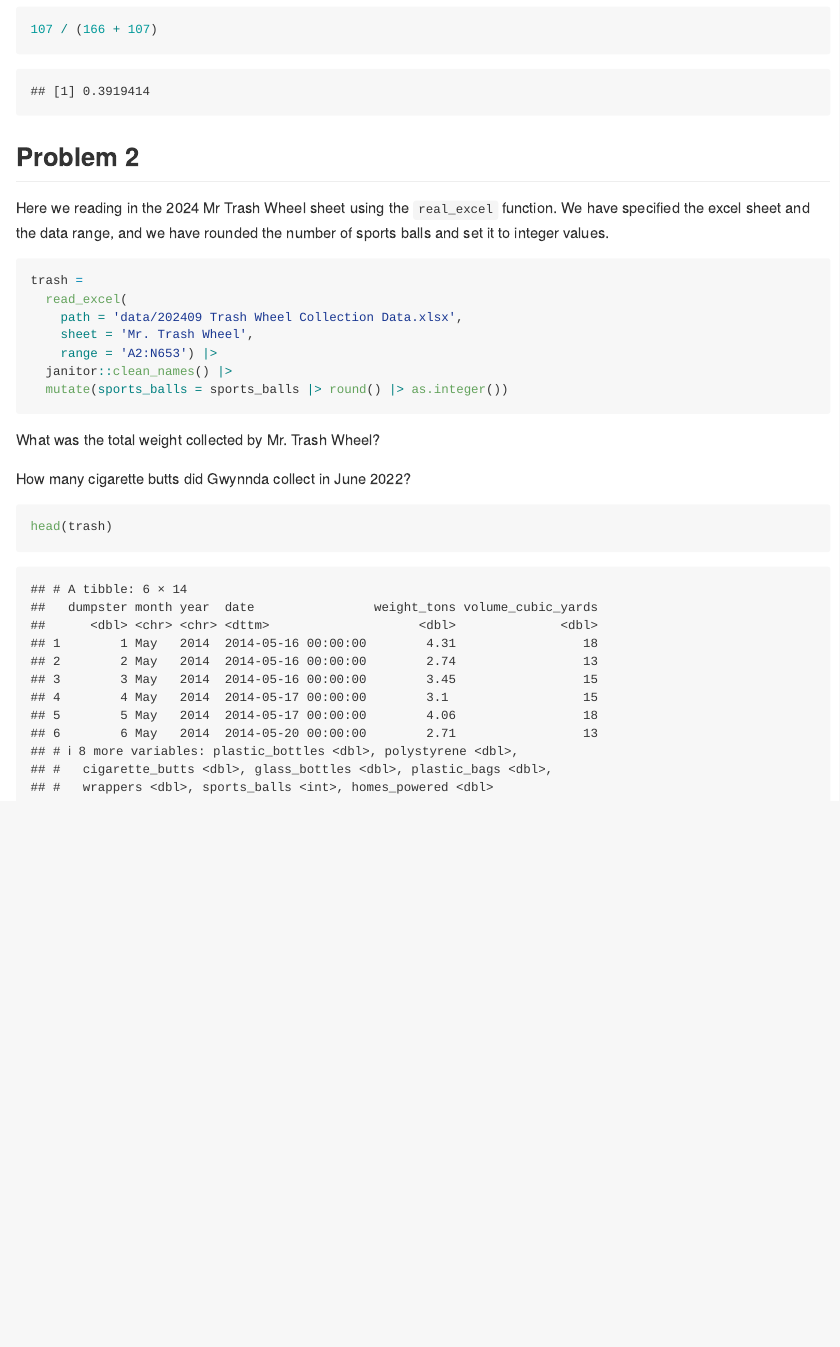
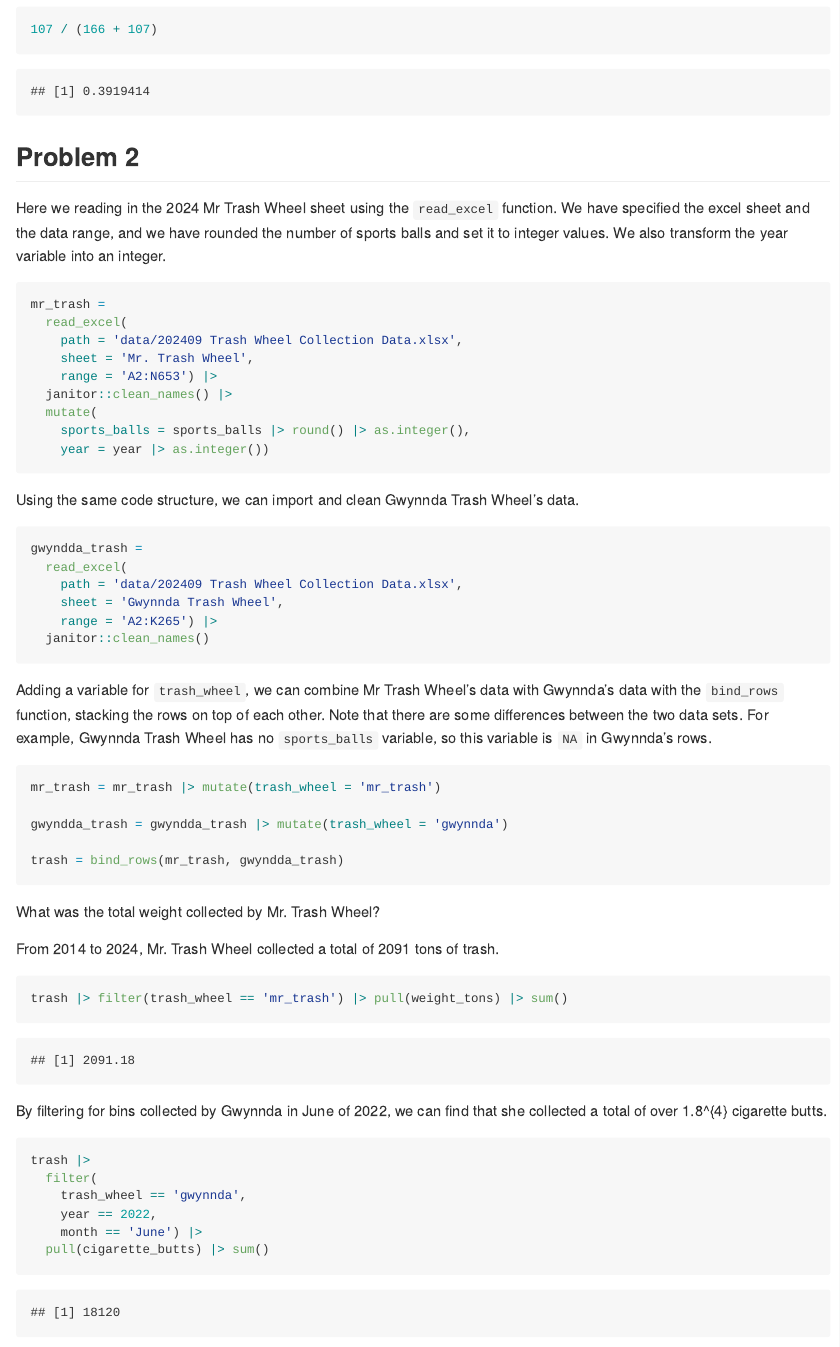
Before and after one commit to wayne-monical/subway_analysis, an R Markdown document (p8105_hw2_wem2121.Rmd): the page in a window 1100 px wide, from 3940 px down. Rendered offline with R 4.5, knitr and Pandoc, with nearby package versions; column names are cleaned by a stand-in for the janitor package.

Commit message:
problem 2 question answering

````diff
--- a/p8105_hw2_wem2121.Rmd
+++ b/p8105_hw2_wem2121.Rmd
@@ -136,19 +136,70 @@ subway |>
 
 ## Problem 2
 
-Here we reading in the 2024 Mr Trash Wheel sheet using the `real_excel` function. We have specified the excel sheet and the data range, and we have rounded the number of sports balls and set it to integer values.
+Here we reading in the 2024 Mr Trash Wheel sheet using the `read_excel` function. We have specified the excel sheet and the data range, and we have rounded the number of sports balls and set it to integer values. We also transform the year variable into an integer.
 ```{r}
-trash =
+mr_trash =
   read_excel(
     path = 'data/202409 Trash Wheel Collection Data.xlsx',
     sheet = 'Mr. Trash Wheel',
     range = 'A2:N653') |>
   janitor::clean_names() |>
-  mutate(sports_balls = sports_balls |> round() |> as.integer())
+  mutate(
+    sports_balls = sports_balls |> round() |> as.integer(),
+    year = year |> as.integer())
 ```
 
 
+
+
+Using the same code structure, we can import and clean Gwynnda Trash Wheel's data.
+```{r}
+gwyndda_trash =
+  read_excel(
+    path = 'data/202409 Trash Wheel Collection Data.xlsx',
+    sheet = 'Gwynnda Trash Wheel',
+    range = 'A2:K265') |>
+  janitor::clean_names()
+```
+
+Adding a variable for `trash_wheel`, we can combine Mr Trash Wheel's data with Gwynnda's data with the `bind_rows` function, stacking the rows on top of each other. Note that there are some differences between the two data sets. For example, Gwynnda Trash Wheel has no `sports_balls` variable, so this variable is `NA` in Gwynnda's rows.
+
+```{r}
+mr_trash = mr_trash |> mutate(trash_wheel = 'mr_trash')
+
+gwyndda_trash = gwyndda_trash |> mutate(trash_wheel = 'gwynnda')
+
+trash = bind_rows(mr_trash, gwyndda_trash)
+```
+
+
+
+
 What was the total weight collected by Mr. Trash Wheel?
+
+From `r trash |> filter(trash_wheel == 'mr_trash') |> pull(year) |> min()` to `r trash |> filter(trash_wheel == 'mr_trash') |> pull(year) |> max()`, Mr. Trash Wheel collected a total of `r trash |> filter(trash_wheel == 'mr_trash') |> pull(weight_tons) |> sum() |> round()` tons of trash.
+
+```{r}
+trash |> filter(trash_wheel == 'mr_trash') |> pull(weight_tons) |> sum()
+```
+
+By filtering for bins collected by Gwynnda in June of 2022, we can find that she collected a total of over `r trash |>
+  filter(
+    trash_wheel == 'gwynnda',
+    year == 2022,
+    month == 'June') |>
+  pull(cigarette_butts) |>
+  sum() |> signif(digits = 2)` cigarette butts.
+```{r}
+trash |>
+  filter(
+    trash_wheel == 'gwynnda',
+    year == 2022,
+    month == 'June') |>
+  pull(cigarette_butts) |> sum()
+```
+
+
 
 How many cigarette butts did Gwynnda collect in June 2022?
 
````
Also changed, not shown: p8105_hw2_wem2121.md.
